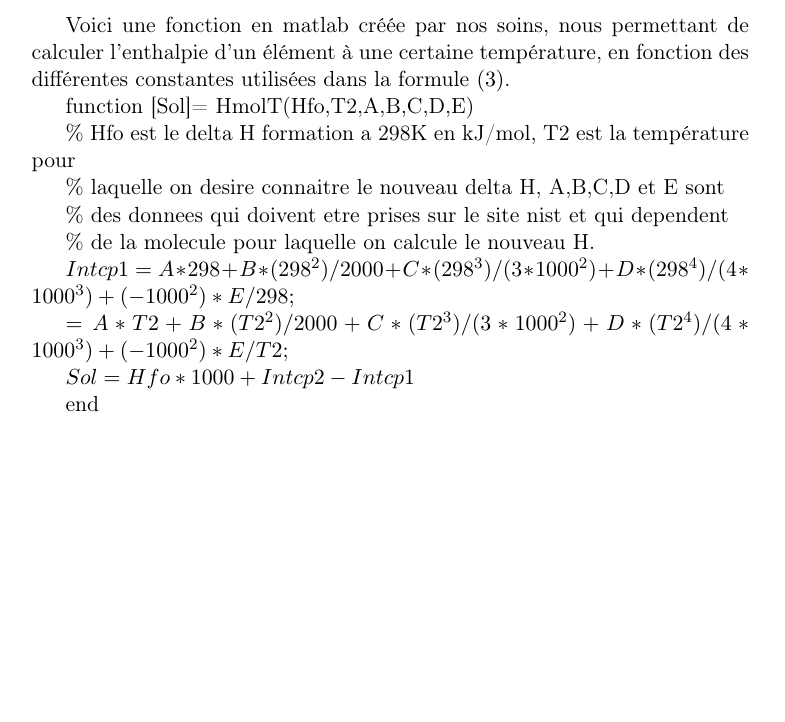
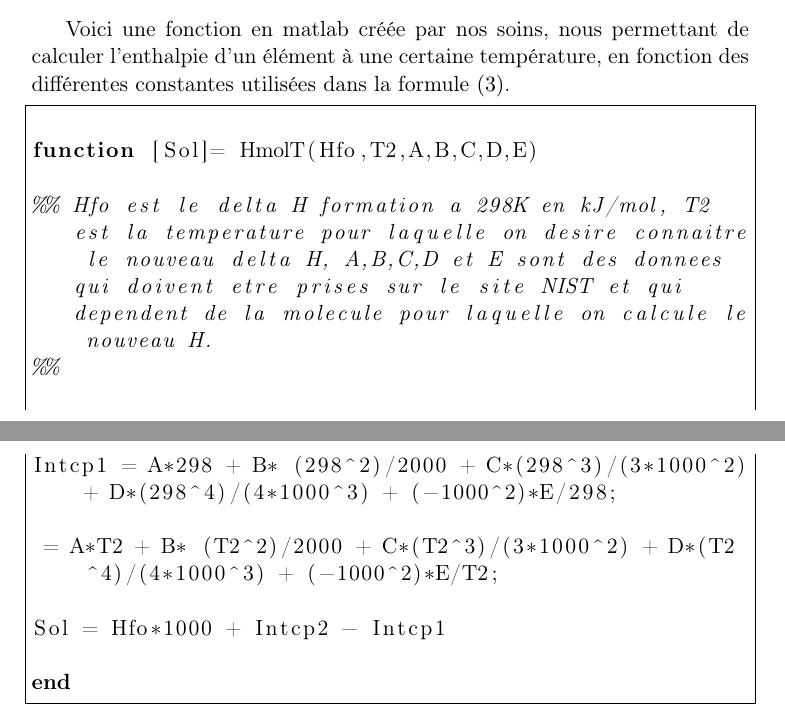
Before and after one commit to sarte/ProjetP3, a LaTeX document (Projet/tache1/deuxieme rapport/Bilan énergie/BilanEnergie.tex): part of page 2 of 2 before the commit and two parts of pages 2 and 3 of 3 after it, the two joined at a grey line, cut so that both start at the same text, the shorter picture padded with empty space. Compiled offline with pdfLaTeX.

Commit message:
Amélioration mise en page
Une petite modification de la mise en page, avec le changement de  '  par  "  .
En plus, j'ai ajouté la façon dans laquelle on peut mettre du code source dans LaTeX.

```diff
--- a/Projet/tache1/deuxieme rapport/Bilan énergie/BilanEnergie.tex
+++ b/Projet/tache1/deuxieme rapport/Bilan énergie/BilanEnergie.tex
@@ -10,6 +10,7 @@
 \usepackage[squaren,Gray]{SIunits}
 \usepackage{numprint}
 \usepackage{mhchem}
+\usepackage{listings}
 
 \begin{document}
 
@@ -94,26 +95,28 @@ On connaît les constantes permettant d'utiliser la formule $(2)$:
 \rule[-1ex]{0pt}{2.5ex} $H_{2(g)}$ & 33.066 & -11.363 & 11.432 & -2.772 & -0.158 \\
 \hline
 \end{tabular}
+
+
 \subsection*{Code matlab}
 Voici une fonction en matlab créée par nos soins, nous permettant de calculer l'enthalpie d'un élément à une certaine
 température, en fonction des différentes constantes utilisées dans la formule $(3)$.
 
+
+\lstset{language=Matlab,breaklines=true}
+\begin{lstlisting}[frame=single]
+
 function [Sol]= HmolT(Hfo,T2,A,B,C,D,E)
 
-\% Hfo est le delta H formation a 298K en kJ/mol, T2 est la température pour
+%% Hfo est le delta H formation a 298K en kJ/mol, T2 est la temperature pour laquelle on desire connaitre le nouveau delta H, A,B,C,D et E sont des donnees qui doivent etre prises sur le site NIST et qui dependent de la molecule pour laquelle on calcule le nouveau H.
+%%
 
-\% laquelle on desire connaitre le nouveau delta H, A,B,C,D et E sont
+Intcp1 = A*298 + B* (298^2)/2000 + C*(298^3)/(3*1000^2) + D*(298^4)/(4*1000^3) + (-1000^2)*E/298;
 
-\% des donnees qui doivent etre prises sur le site nist et qui dependent
+ = A*T2 + B* (T2^2)/2000 + C*(T2^3)/(3*1000^2) + D*(T2^4)/(4*1000^3) + (-1000^2)*E/T2;
 
-\% de la molecule pour laquelle on calcule le nouveau H.
-
-$Intcp1 = A*298 + B* (298^2)/2000 + C*(298^3)/(3*1000^2) + D*(298^4)/(4*1000^3) + (-1000^2)*E/298;$
-
-$ = A*T2 + B* (T2^2)/2000 + C*(T2^3)/(3*1000^2) + D*(T2^4)/(4*1000^3) + (-1000^2)*E/T2;$
-
-$Sol = Hfo*1000 + Intcp2 - Intcp1$
+Sol = Hfo*1000 + Intcp2 - Intcp1
 
 end
+\end{lstlisting}
 
 \end{document}
```
Also changed, not shown: Projet/tache1/deuxieme rapport/Bilan énergie/BilanEnergie.tex (4 more changed lines).
